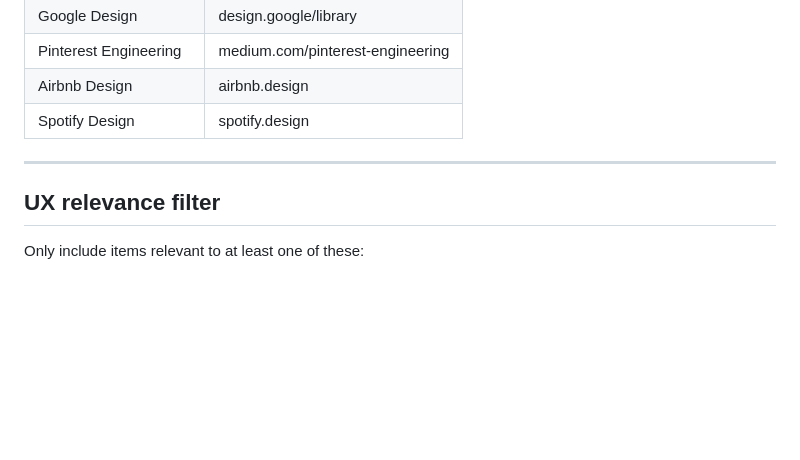
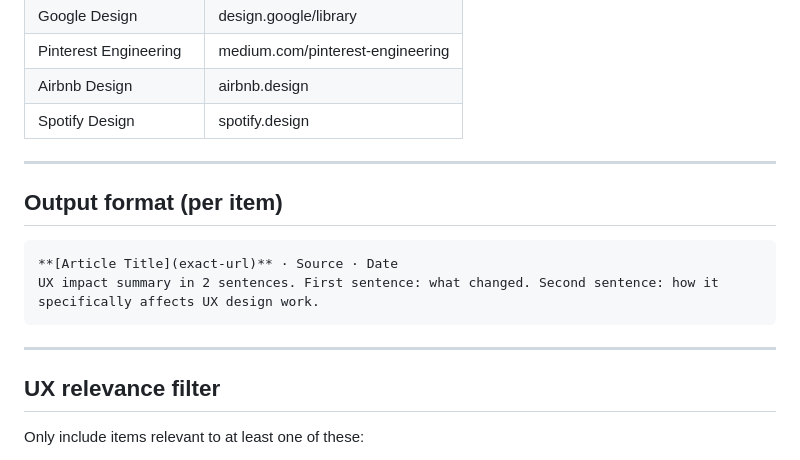
Before and after one commit to monicamin-glitch/automated-AI-UX-Newsletters, a Markdown page: digest.md, the part around one of its changes. Rendered like a GitHub page; blank space fills up the shorter version.

````diff
--- a/digest.md
+++ b/digest.md
@@ -175,6 +74,15 @@ Note: Filters with no matching articles are automatically hidden by JavaScript
 
 ---
 
+## Output format (per item)
+
+```
+**[Article Title](exact-url)** · Source · Date
+UX impact summary in 2 sentences. First sentence: what changed. Second sentence: how it specifically affects UX design work.
+```
+
+---
+
 ## UX relevance filter
 
 Only include items relevant to at least one of these:
````
Also changed, not shown: other parts of digest.md (+6 -107 lines), COLLABORATION.md (deleted, +0 -153 lines).
